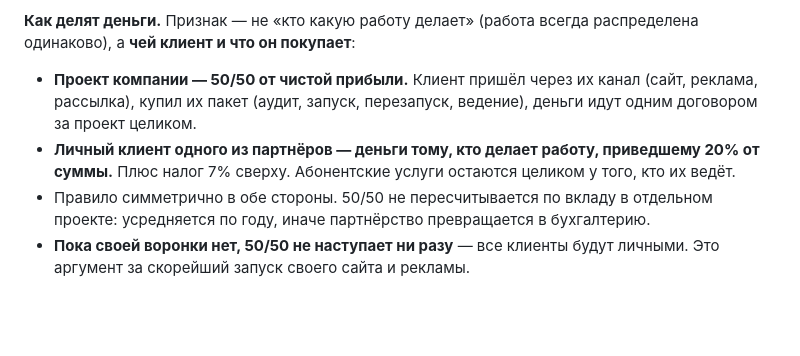
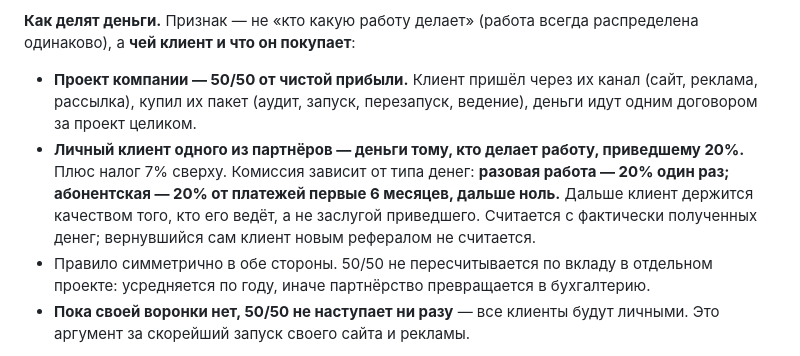
Before and after one commit to Alina3500-2-arch/alina35000, a Markdown page: CLAUDE.md, the part around the change. Rendered like a GitHub page; blank space fills up the shorter version.

Commit message:
Уточнить реферальную комиссию для абонентских услуг
Разовая работа — 20% один раз, абонентская — 20% первые полгода.
Правило симметрично и с конечной датой, чтобы не заводить вечных
обязательств.

```diff
--- a/CLAUDE.md
+++ b/CLAUDE.md
@@ -14,7 +14,7 @@
 
 **Как делят деньги.** Признак — не «кто какую работу делает» (работа всегда распределена одинаково), а **чей клиент и что он покупает**:
 - **Проект компании — 50/50 от чистой прибыли.** Клиент пришёл через их канал (сайт, реклама, рассылка), купил их пакет (аудит, запуск, перезапуск, ведение), деньги идут одним договором за проект целиком.
-- **Личный клиент одного из партнёров — деньги тому, кто делает работу, приведшему 20% от суммы.** Плюс налог 7% сверху. Абонентские услуги остаются целиком у того, кто их ведёт.
+- **Личный клиент одного из партнёров — деньги тому, кто делает работу, приведшему 20%.** Плюс налог 7% сверху. Комиссия зависит от типа денег: **разовая работа — 20% один раз; абонентская — 20% от платежей первые 6 месяцев, дальше ноль.** Дальше клиент держится качеством того, кто его ведёт, а не заслугой приведшего. Считается с фактически полученных денег; вернувшийся сам клиент новым рефералом не считается.
 - Правило симметрично в обе стороны. 50/50 не пересчитывается по вкладу в отдельном проекте: усредняется по году, иначе партнёрство превращается в бухгалтерию.
 - **Пока своей воронки нет, 50/50 не наступает ни разу** — все клиенты будут личными. Это аргумент за скорейший запуск своего сайта и рекламы.
 
```
